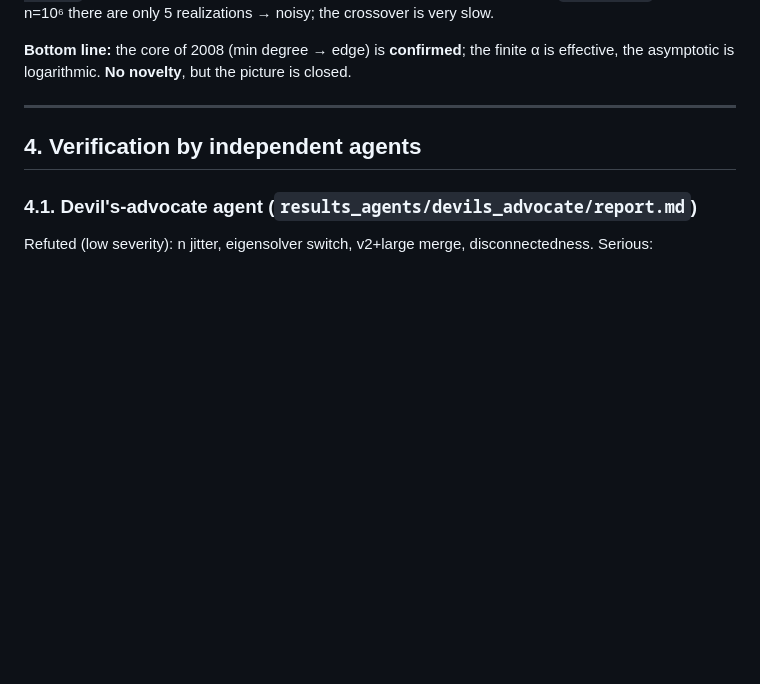
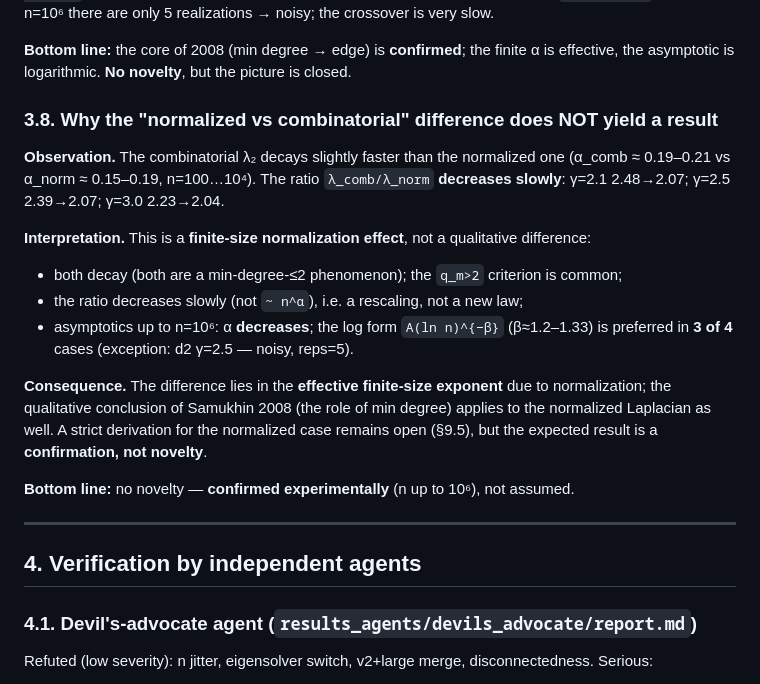
Before and after one commit to Neonfish33/sparse-graph-spectral-gap, a Markdown page: REVIEW.en.md, the part around the change. Drawn GitHub-style; blank space fills up the shorter version.

```diff
--- a/REVIEW.en.md
+++ b/REVIEW.en.md
@@ -131,6 +131,26 @@ logarithm. Caveat: β<2 (not yet the exact `(ln N)^{−2}`), and at n=10⁶ ther
 
 **Bottom line:** the core of 2008 (min degree → edge) is **confirmed**; the finite α is
 effective, the asymptotic is logarithmic. **No novelty**, but the picture is closed.
+
+### 3.8. Why the "normalized vs combinatorial" difference does NOT yield a result
+
+**Observation.** The combinatorial λ₂ decays slightly faster than the normalized one
+(α_comb ≈ 0.19–0.21 vs α_norm ≈ 0.15–0.19, n=100…10⁴). The ratio `λ_comb/λ_norm`
+**decreases slowly**: γ=2.1 2.48→2.07; γ=2.5 2.39→2.07; γ=3.0 2.23→2.04.
+
+**Interpretation.** This is a **finite-size normalization effect**, not a qualitative
+difference:
+- both decay (both are a min-degree-≤2 phenomenon); the `q_m>2` criterion is common;
+- the ratio decreases slowly (not `~ n^α`), i.e. a rescaling, not a new law;
+- asymptotics up to n=10⁶: α **decreases**; the log form `A(ln n)^{−β}` (β≈1.2–1.33)
+  is preferred in **3 of 4** cases (exception: d2 γ=2.5 — noisy, reps=5).
+
+**Consequence.** The difference lies in the **effective finite-size exponent** due to
+normalization; the qualitative conclusion of Samukhin 2008 (the role of min degree)
+applies to the normalized Laplacian as well. A strict derivation for the normalized case
+remains open (§9.5), but the expected result is a **confirmation, not novelty**.
+
+**Bottom line:** no novelty — **confirmed experimentally** (n up to 10⁶), not assumed.
 
 ---
 
```
Also changed, not shown: REVIEW.md (+19 -0 lines).
